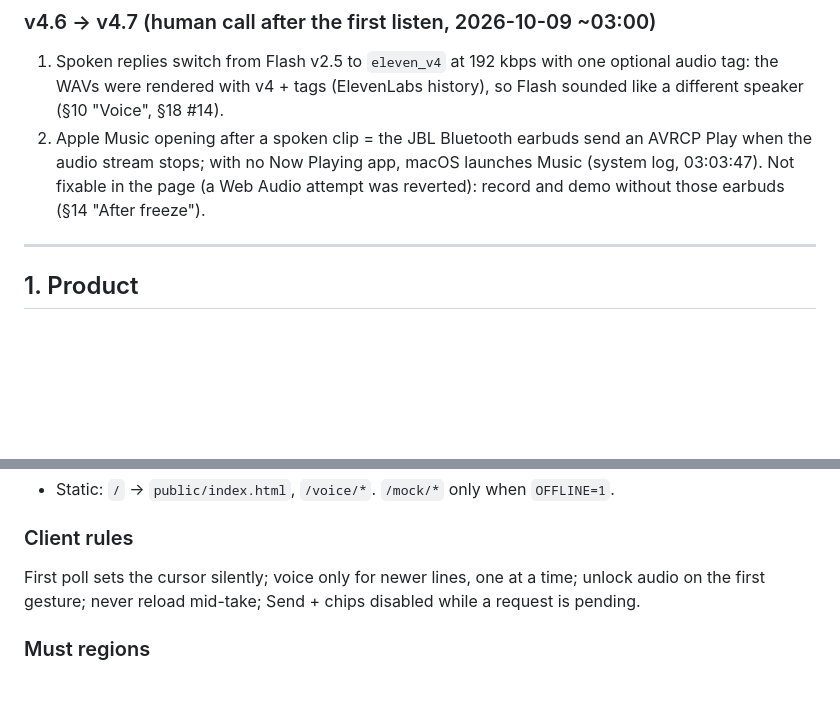
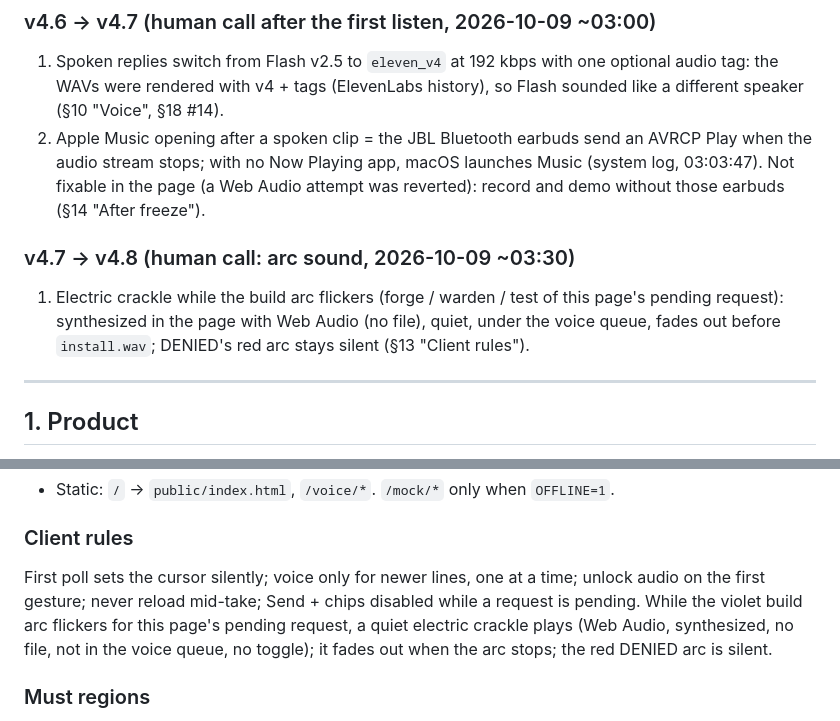
Before and after one commit to volkovyy-00/nightborn, a Markdown page: SPEC.md, 2 parts joined by grey strips. Rendered like a GitHub page; blank space fills up the shorter version.

Commit message:
spec: v4.8 electric crackle under the build arc
Synthesized in the page (Web Audio, no file), quiet, not in the voice
queue, fades before install.wav; DENIED's red arc stays silent. §0 §13.

Co-Authored-By: Claude Opus 5.5 <noreply@anthropic.com>

```diff
--- a/SPEC.md
+++ b/SPEC.md
@@ -51,6 +51,9 @@ Rewrite on the solo human's call: Max left the build; Pi + OpenRouter replace Op
 ### v4.6 → v4.7 (human call after the first listen, 2026-10-09 ~03:00)
 1. Spoken replies switch from Flash v2.5 to `eleven_v4` at 192 kbps with one optional audio tag: the WAVs were rendered with v4 + tags (ElevenLabs history), so Flash sounded like a different speaker (§10 "Voice", §18 #14).
 2. Apple Music opening after a spoken clip = the JBL Bluetooth earbuds send an AVRCP Play when the audio stream stops; with no Now Playing app, macOS launches Music (system log, 03:03:47). Not fixable in the page (a Web Audio attempt was reverted): record and demo without those earbuds (§14 "After freeze").
+
+### v4.7 → v4.8 (human call: arc sound, 2026-10-09 ~03:30)
+1. Electric crackle while the build arc flickers (forge / warden / test of this page's pending request): synthesized in the page with Web Audio (no file), quiet, under the voice queue, fades out before `install.wav`; DENIED's red arc stays silent (§13 "Client rules").
 
 ---
 
@@ -492,7 +495,7 @@ Define each frozen literal (tripwire regex, DENIED prompt, failureCode enum, den
 - Static: `/` → `public/index.html`, `/voice/*`. `/mock/*` only when `OFFLINE=1`.
 
 ### Client rules
-First poll sets the cursor silently; voice only for newer lines, one at a time; unlock audio on the first gesture; never reload mid-take; Send + chips disabled while a request is pending.
+First poll sets the cursor silently; voice only for newer lines, one at a time; unlock audio on the first gesture; never reload mid-take; Send + chips disabled while a request is pending. While the violet build arc flickers for this page's pending request, a quiet electric crackle plays (Web Audio, synthesized, no file, not in the voice queue, no toggle); it fades out when the arc stops; the red DENIED arc is silent.
 
 ### Must regions
 Header: CHARTER LOCKED + short hash + "charter unchanged since boot · granted ⊆ charter" (red if any line's `charterHash` differs) · log tail · workbench (reply, items, chips, input) · GRANTS / NEVER lists (static copy of `caps-allow` / `caps-deny`, refreshed at every re-pin) · AUTHORITY +0 (union of `caps` on install/reuse minus `caps-allow`).
```
